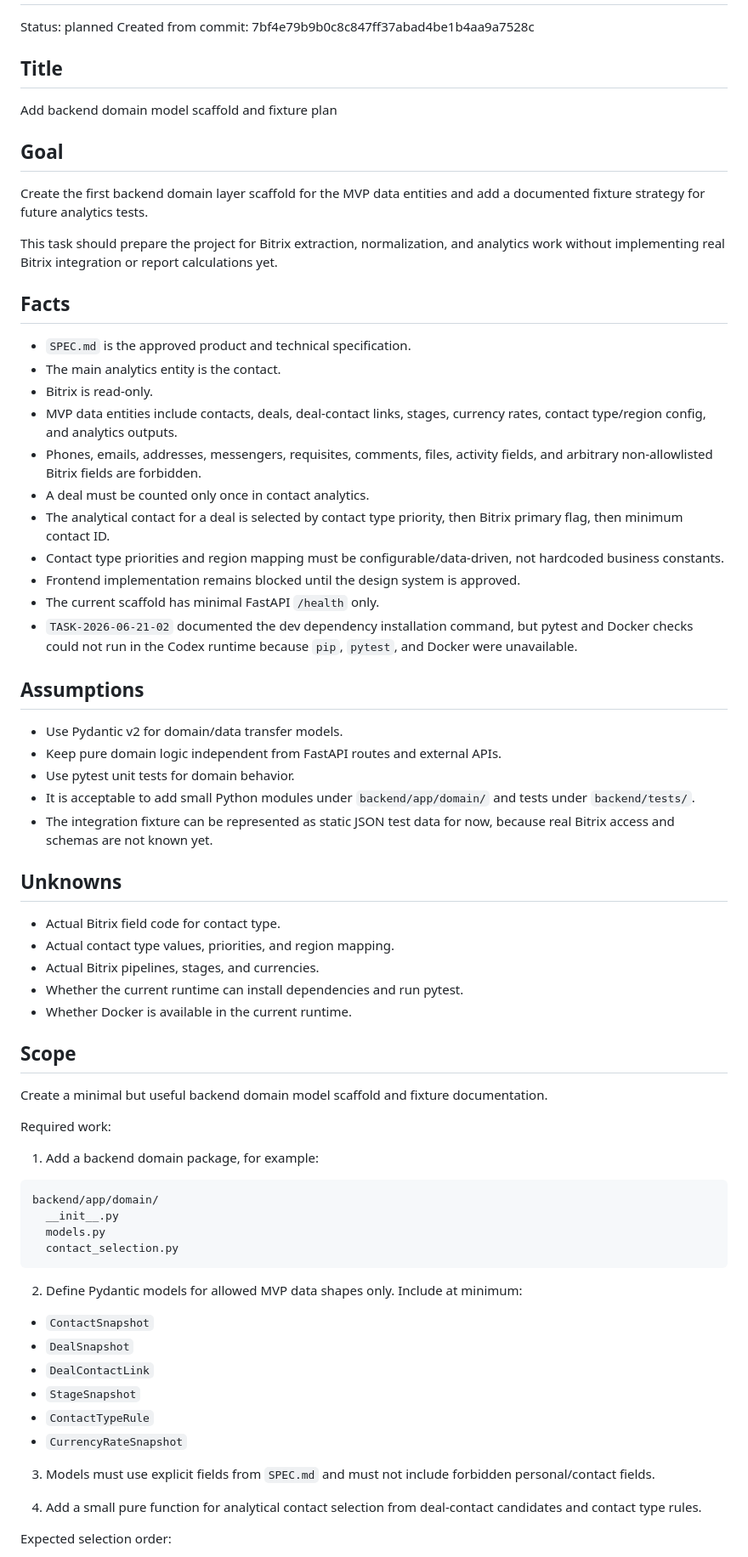
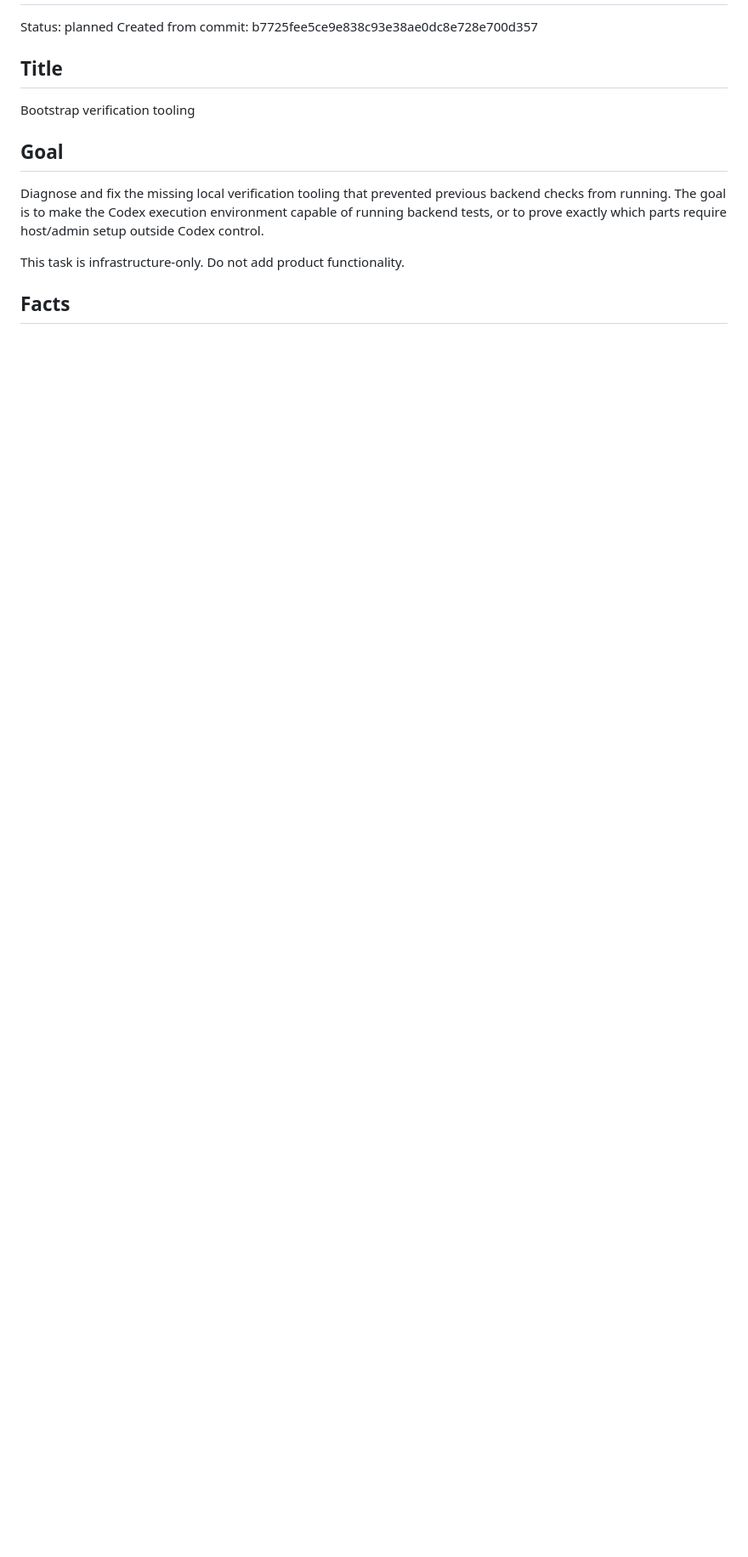
Before and after one commit to saleslabgit/bitrix, a Markdown page: .ai/task.md, the part around one of its changes. Shown at 85% size. GitHub-like rendering; blank space fills up the shorter version.

Commit message:
planner: TASK-2026-06-21-04 Bootstrap verification tooling

````diff
--- a/.ai/task.md
+++ b/.ai/task.md
@@ -2,74 +2,16 @@
 
 Status: planned
-Created from commit: 7bf4e79b9b0c8c847ff37abad4be1b4aa9a7528c
+Created from commit: b7725fee5ce9e838c93e38ae0dc8e728e700d357
 
 ## Title
 
-Add backend domain model scaffold and fixture plan
+Bootstrap verification tooling
 
 ## Goal
 
-Create the first backend domain layer scaffold for the MVP data entities and add a documented fixture strategy for future analytics tests.
+Diagnose and fix the missing local verification tooling that prevented previous backend checks from running. The goal is to make the Codex execution environment capable of running backend tests, or to prove exactly which parts require host/admin setup outside Codex control.
 
-This task should prepare the project for Bitrix extraction, normalization, and analytics work without implementing real Bitrix integration or report calculations yet.
+This task is infrastructure-only. Do not add product functionality.
 
 ## Facts
 
-- `SPEC.md` is the approved product and technical specification.
-- The main analytics entity is the contact.
-- Bitrix is read-only.
-- MVP data entities include contacts, deals, deal-contact links, stages, currency rates, contact type/region config, and analytics outputs.
-- Phones, emails, addresses, messengers, requisites, comments, files, activity fields, and arbitrary non-allowlisted Bitrix fields are forbidden.
-- A deal must be counted only once in contact analytics.
-- The analytical contact for a deal is selected by contact type priority, then Bitrix primary flag, then minimum contact ID.
-- Contact type priorities and region mapping must be configurable/data-driven, not hardcoded business constants.
-- Frontend implementation remains blocked until the design system is approved.
-- The current scaffold has minimal FastAPI `/health` only.
-- `TASK-2026-06-21-02` documented the dev dependency installation command, but pytest and Docker checks could not run in the Codex runtime because `pip`, `pytest`, and Docker were unavailable.
-
-## Assumptions
-
-- Use Pydantic v2 for domain/data transfer models.
-- Keep pure domain logic independent from FastAPI routes and external APIs.
-- Use pytest unit tests for domain behavior.
-- It is acceptable to add small Python modules under `backend/app/domain/` and tests under `backend/tests/`.
-- The integration fixture can be represented as static JSON test data for now, because real Bitrix access and schemas are not known yet.
-
-## Unknowns
-
-- Actual Bitrix field code for contact type.
-- Actual contact type values, priorities, and region mapping.
-- Actual Bitrix pipelines, stages, and currencies.
-- Whether the current runtime can install dependencies and run pytest.
-- Whether Docker is available in the current runtime.
-
-## Scope
-
-Create a minimal but useful backend domain model scaffold and fixture documentation.
-
-Required work:
-
-1. Add a backend domain package, for example:
-
-```text
-backend/app/domain/
-  __init__.py
-  models.py
-  contact_selection.py
-```
-
-2. Define Pydantic models for allowed MVP data shapes only. Include at minimum:
-
-- `ContactSnapshot`
-- `DealSnapshot`
-- `DealContactLink`
-- `StageSnapshot`
-- `ContactTypeRule`
-- `CurrencyRateSnapshot`
-
-3. Models must use explicit fields from `SPEC.md` and must not include forbidden personal/contact fields.
-
-4. Add a small pure function for analytical contact selection from deal-contact candidates and contact type rules.
-
-Expected selection order:
-
````
Also changed, not shown: other parts of .ai/task.md (+156 -93 lines).
